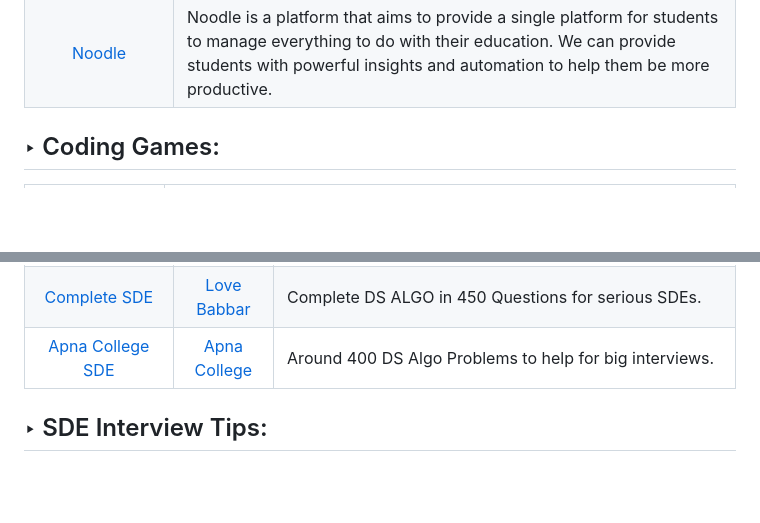
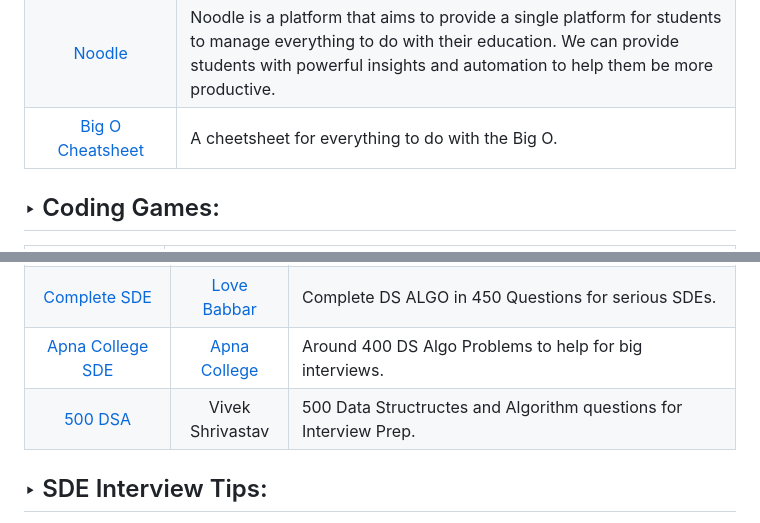
Before and after one commit to arindal1/TheCodeJungle, a Markdown page: README.md, 2 parts joined by grey strips. Rendered like a GitHub page; blank space fills up the shorter version.

Commit message:
added: interview tips, sheets, resources

```diff
--- a/README.md
+++ b/README.md
@@ -62,6 +62,7 @@
 | [JavaScript Questions](https://github.com/lydiahallie/javascript-questions) | A long list of (advanced) JavaScript questions, and their explanations. |
 | [MemGPT](https://github.com/cpacker/MemGPT) | Teaching LLMs memory management for unbounded context. |
 | [Noodle](https://github.com/noodle-run/noodle) | Noodle is a platform that aims to provide a single platform for students to manage everything to do with their education. We can provide students with powerful insights and automation to help them be more productive. |
+| [Big O Cheatsheet](https://www.bigocheatsheet.com/) | A cheetsheet for everything to do with the Big O. |
 
 
 ## ‣ Coding Games:
@@ -149,6 +150,8 @@
 | [GFG SDE Sheet](https://www.youtube.com/watch?v=Tv_9zjGoV_Y&list=PLM68oyaqFM7QkIC6lOabwWq2PMejsRLKI) | [GDG](https://www.geeksforgeeks.org/) | Keeping in mind the importance of DSA we present to you "GFG SDE Sheet", where we will cover all the important topics from various data structures to different types of algorithms used. |
 | [Complete SDE](https://drive.google.com/file/d/1FMdN_OCfOI0iAeDlqswCiC2DZzD4nPsb/view) | [Love Babbar](https://www.youtube.com/@LoveBabbar) | Complete DS ALGO in 450 Questions for serious SDEs. |
 | [Apna College SDE](https://docs.google.com/spreadsheets/d/1hXserPuxVoWMG9Hs7y8wVdRCJTcj3xMBAEYUOXQ5Xag/edit#gid=0) | [Apna College](https://www.youtube.com/@ApnaCollegeOfficial) | Around 400 DS Algo Problems to help for big interviews. |
+| [500 DSA](https://techiedelight.quora.com/500-Data-Structures-and-Algorithms-interview-questions-and-their-solutions) | Vivek Shrivastav | 500 Data Structructes and Algorithm questions for Interview Prep. |
+
 
 
 ## ‣ SDE Interview Tips:
```
Also changed, not shown: other parts of README.md (+4 -0 lines).
